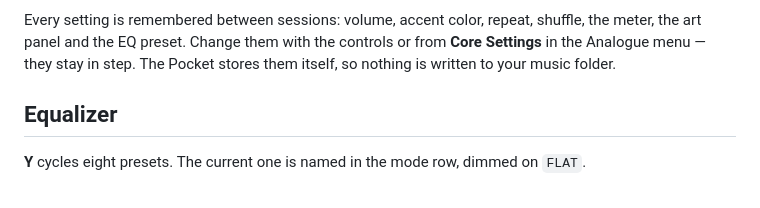
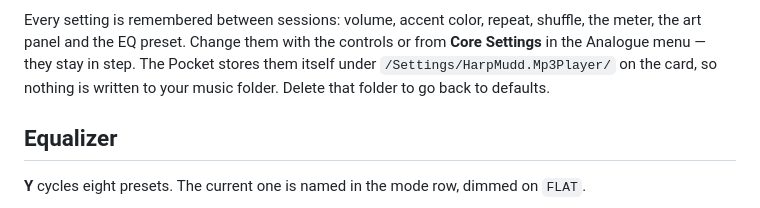
Before and after one commit to harpmudd/HarpMudd.mp3player, a Markdown page: README.md, the part around the change. Rendered like a GitHub page.

```diff
--- a/README.md
+++ b/README.md
@@ -59,7 +59,9 @@ before anything plays; restarting the current one is instant.
 Every setting is remembered between sessions: volume, accent color, repeat,
 shuffle, the meter, the art panel and the EQ preset. Change them with the
 controls or from **Core Settings** in the Analogue menu — they stay in step.
-The Pocket stores them itself, so nothing is written to your music folder.
+The Pocket stores them itself under `/Settings/HarpMudd.Mp3Player/` on the card,
+so nothing is written to your music folder. Delete that folder to go back to
+defaults.
 
 ## Equalizer
 
```
Also changed, not shown: docs/HOW_IT_WORKS.md (+18 -0 lines).
